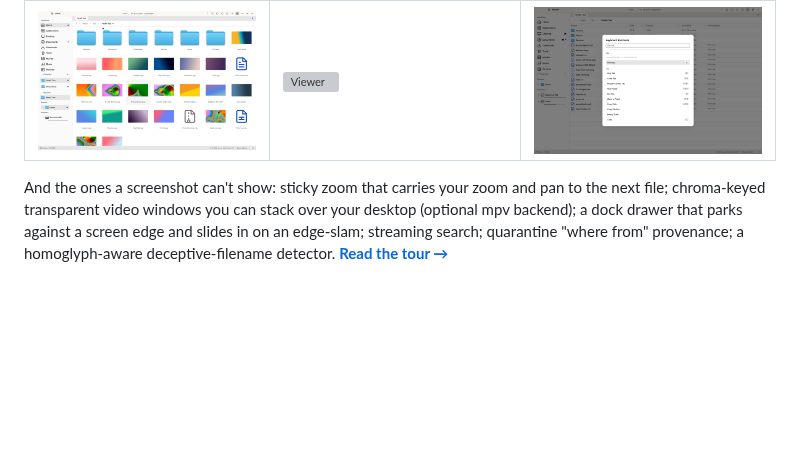
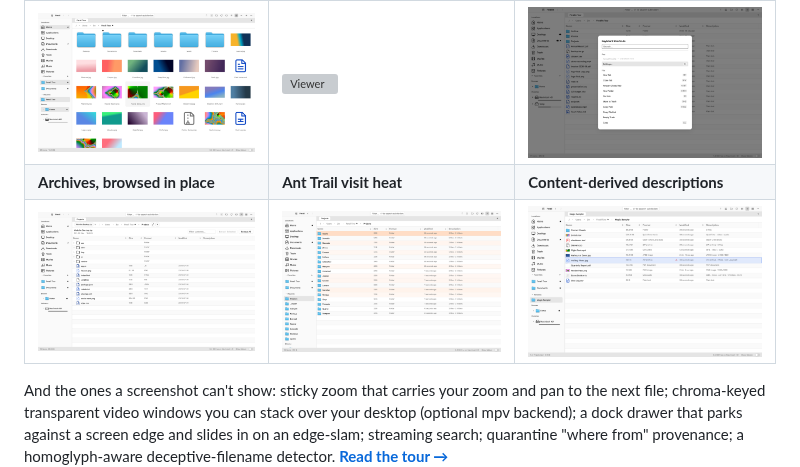
Before and after one commit to jonx/Ferail, a Markdown page: README.md, the part around the change. Drawn GitHub-style; pictures changed too: docs/images/tour-ant-trail.png (added), docs/images/tour-archive.png (added), docs/images/tour-magic.png (added); blank space fills up the shorter version; grey boxes are pictures that could not be loaded.

```diff
--- a/README.md
+++ b/README.md
@@ -59,6 +59,8 @@ The full tour with a picture per feature lives in
 | ![Disk Usage](docs/images/tour-disk-usage.png) | ![Duplicates](docs/images/tour-dupes.png) | ![Bulk rename](docs/images/tour-bulk-rename.png) |
 | **Icon grid** | **Media viewer + live grading** | **Command palette** |
 | ![Icon grid](docs/images/tour-grid.png) | ![Viewer](docs/images/tour-viewer.png) | ![Palette](docs/images/tour-palette.png) |
+| **Archives, browsed in place** | **Ant Trail visit heat** | **Content-derived descriptions** |
+| ![Archive workbench](docs/images/tour-archive.png) | ![Ant Trail](docs/images/tour-ant-trail.png) | ![Magic descriptions](docs/images/tour-magic.png) |
 
 And the ones a screenshot can't show: sticky zoom that carries your zoom and pan
 to the next file; chroma-keyed transparent video windows you can stack over your
```
Also changed, not shown: docs/FEATURES.md (+38 -3 lines).
